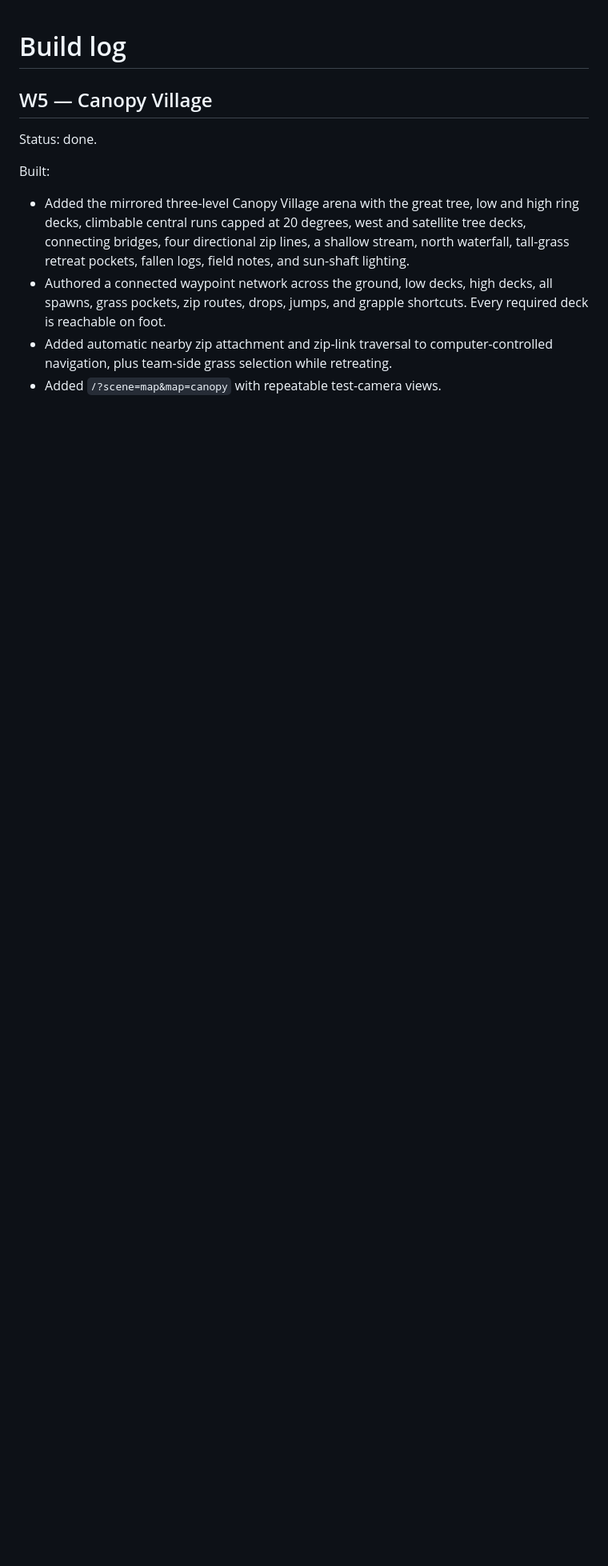
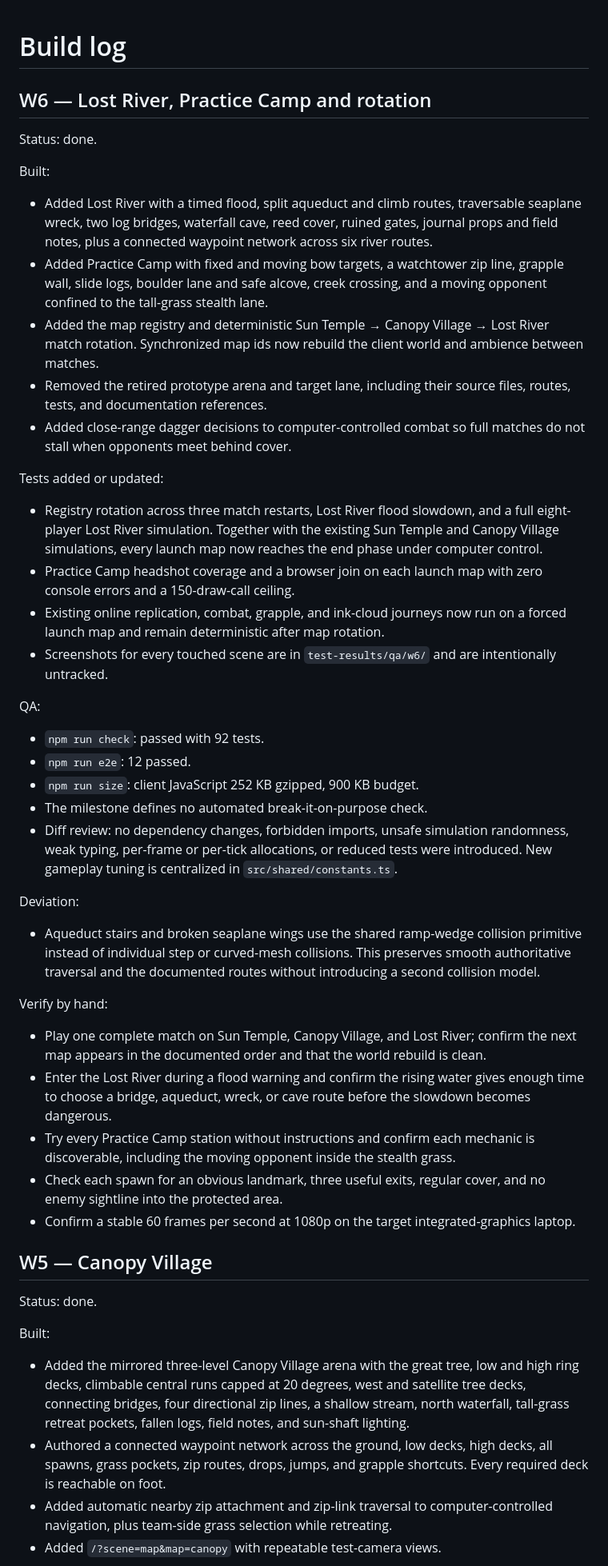
Before and after one commit to tanayvasishtha/Bowdle, a Markdown page: docs/BUILD_LOG.md, the part around the change. Shown at 80% size. GitHub-like rendering; blank space fills up the shorter version.

Commit message:
W6 done: Lost River, Practice Camp and rotation

```diff
--- a/docs/BUILD_LOG.md
+++ b/docs/BUILD_LOG.md
@@ -1,4 +1,43 @@
 # Build log
+
+## W6 — Lost River, Practice Camp and rotation
+
+Status: done.
+
+Built:
+
+- Added Lost River with a timed flood, split aqueduct and climb routes, traversable seaplane wreck, two log bridges, waterfall cave, reed cover, ruined gates, journal props and field notes, plus a connected waypoint network across six river routes.
+- Added Practice Camp with fixed and moving bow targets, a watchtower zip line, grapple wall, slide logs, boulder lane and safe alcove, creek crossing, and a moving opponent confined to the tall-grass stealth lane.
+- Added the map registry and deterministic Sun Temple → Canopy Village → Lost River match rotation. Synchronized map ids now rebuild the client world and ambience between matches.
+- Removed the retired prototype arena and target lane, including their source files, routes, tests, and documentation references.
+- Added close-range dagger decisions to computer-controlled combat so full matches do not stall when opponents meet behind cover.
+
+Tests added or updated:
+
+- Registry rotation across three match restarts, Lost River flood slowdown, and a full eight-player Lost River simulation. Together with the existing Sun Temple and Canopy Village simulations, every launch map now reaches the end phase under computer control.
+- Practice Camp headshot coverage and a browser join on each launch map with zero console errors and a 150-draw-call ceiling.
+- Existing online replication, combat, grapple, and ink-cloud journeys now run on a forced launch map and remain deterministic after map rotation.
+- Screenshots for every touched scene are in `test-results/qa/w6/` and are intentionally untracked.
+
+QA:
+
+- `npm run check`: passed with 92 tests.
+- `npm run e2e`: 12 passed.
+- `npm run size`: client JavaScript 252 KB gzipped, 900 KB budget.
+- The milestone defines no automated break-it-on-purpose check.
+- Diff review: no dependency changes, forbidden imports, unsafe simulation randomness, weak typing, per-frame or per-tick allocations, or reduced tests were introduced. New gameplay tuning is centralized in `src/shared/constants.ts`.
+
+Deviation:
+
+- Aqueduct stairs and broken seaplane wings use the shared ramp-wedge collision primitive instead of individual step or curved-mesh collisions. This preserves smooth authoritative traversal and the documented routes without introducing a second collision model.
+
+Verify by hand:
+
+- Play one complete match on Sun Temple, Canopy Village, and Lost River; confirm the next map appears in the documented order and that the world rebuild is clean.
+- Enter the Lost River during a flood warning and confirm the rising water gives enough time to choose a bridge, aqueduct, wreck, or cave route before the slowdown becomes dangerous.
+- Try every Practice Camp station without instructions and confirm each mechanic is discoverable, including the moving opponent inside the stealth grass.
+- Check each spawn for an obvious landmark, three useful exits, regular cover, and no enemy sightline into the protected area.
+- Confirm a stable 60 frames per second at 1080p on the target integrated-graphics laptop.
 
 ## W5 — Canopy Village
 
```
